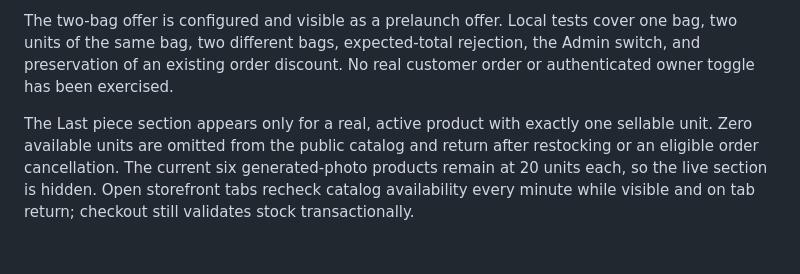
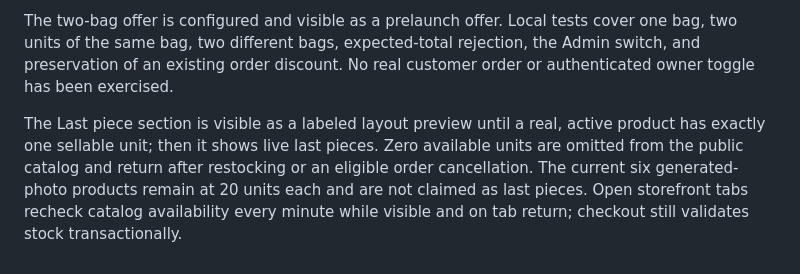
Before and after one commit to saber93/ecommerce-dashboard, a Markdown page: docs/launch-readiness.md, the part around the change. Rendered like a GitHub page.

Commit message:
Document public last piece preview

```diff
--- a/docs/launch-readiness.md
+++ b/docs/launch-readiness.md
@@ -24,4 +24,4 @@ The additive COD migration was tested on PGlite before being applied to `ffukncs
 
 The two-bag offer is configured and visible as a prelaunch offer. Local tests cover one bag, two units of the same bag, two different bags, expected-total rejection, the Admin switch, and preservation of an existing order discount. No real customer order or authenticated owner toggle has been exercised.
 
-The Last piece section appears only for a real, active product with exactly one sellable unit. Zero available units are omitted from the public catalog and return after restocking or an eligible order cancellation. The current six generated-photo products remain at 20 units each, so the live section is hidden. Open storefront tabs recheck catalog availability every minute while visible and on tab return; checkout still validates stock transactionally.
+The Last piece section is visible as a labeled layout preview until a real, active product has exactly one sellable unit; then it shows live last pieces. Zero available units are omitted from the public catalog and return after restocking or an eligible order cancellation. The current six generated-photo products remain at 20 units each and are not claimed as last pieces. Open storefront tabs recheck catalog availability every minute while visible and on tab return; checkout still validates stock transactionally.
```
Also changed, not shown: docs/deployment.md (+1 -1 lines).
